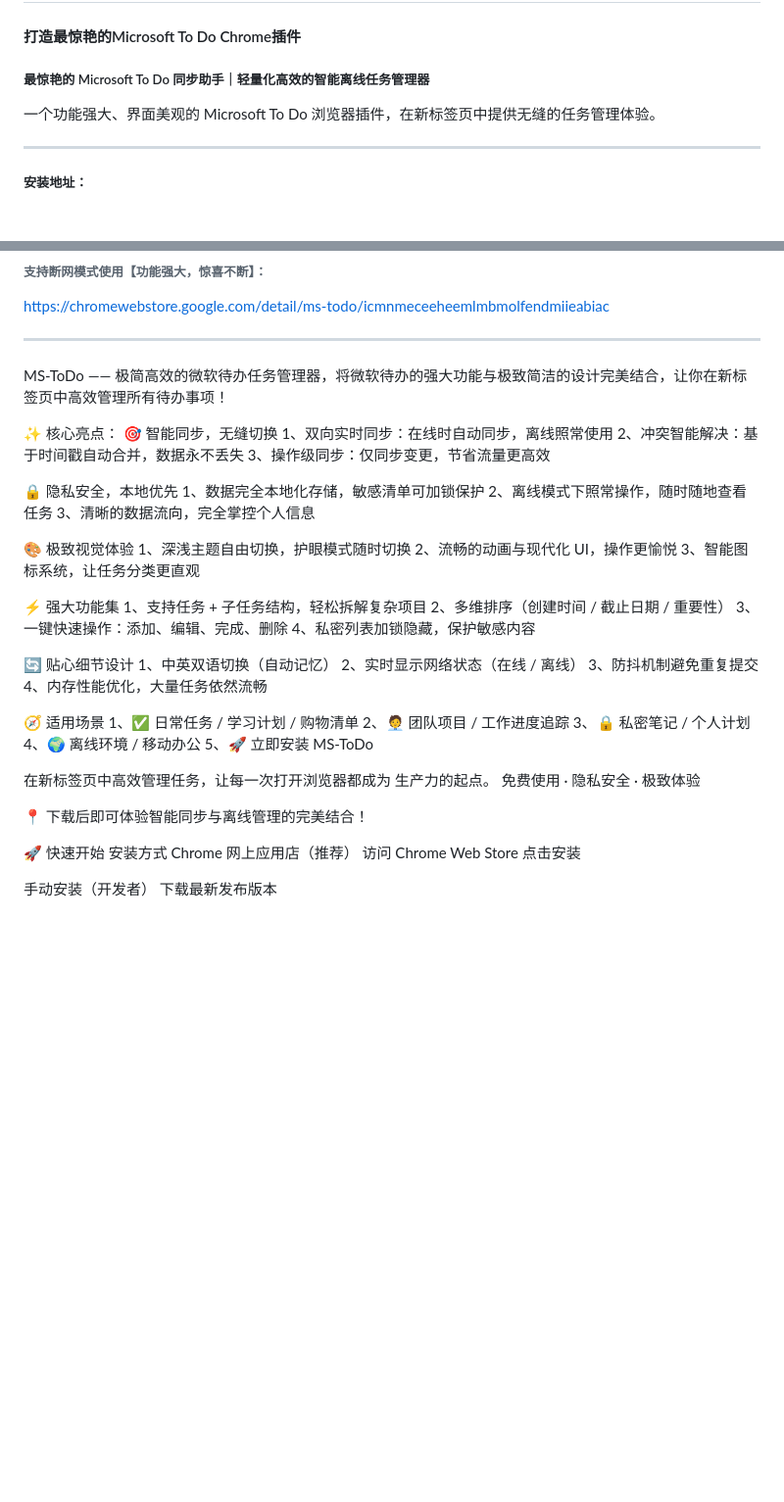
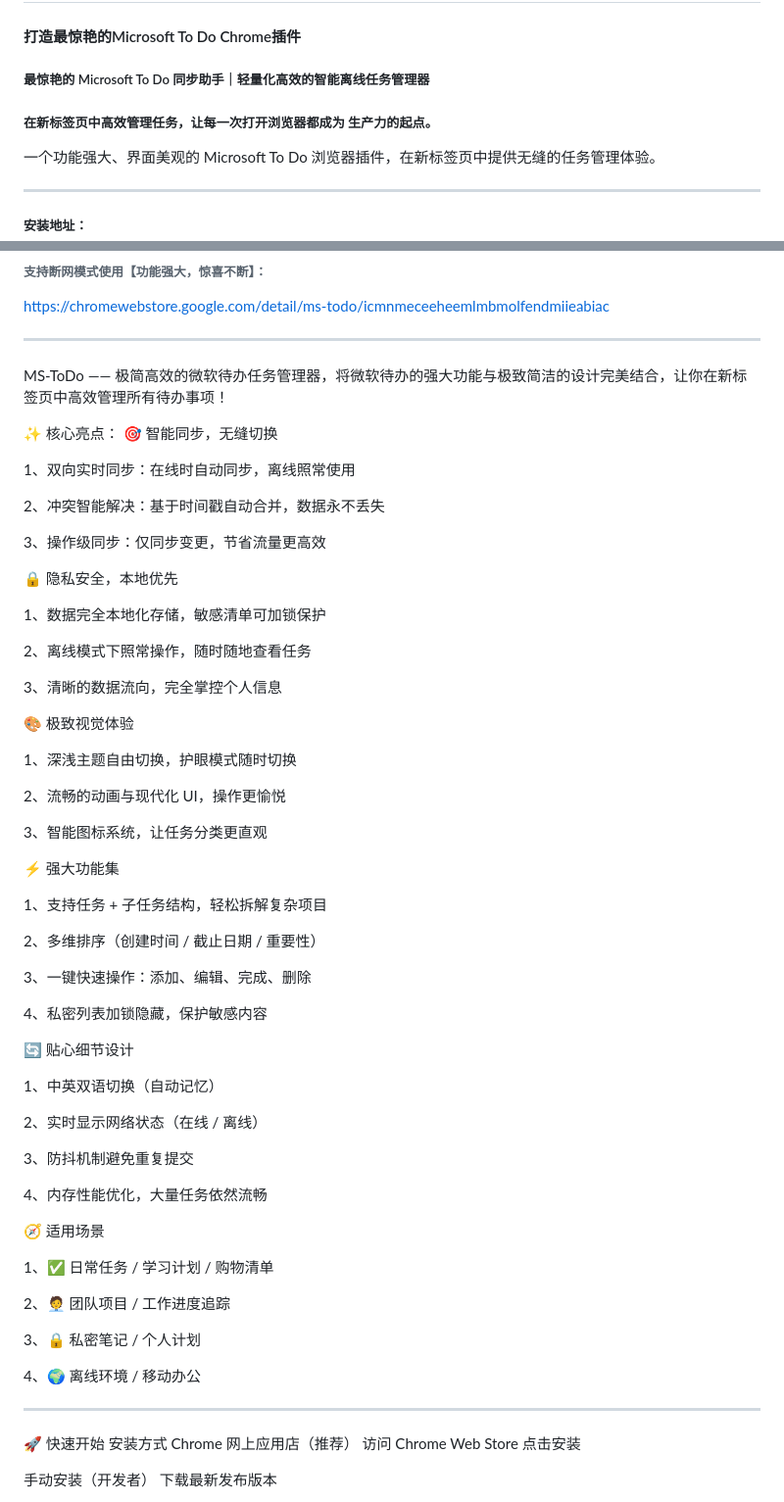
Before and after one commit to cuifuq7/ms-todo, a Markdown page: README.md, 2 parts joined by grey strips. Shown: that part at 98% size. Rendered like a GitHub page; blank space fills up the shorter version.

Commit message:
Update README with new features and details
Added new features and details about the MS-ToDo Chrome extension, including core highlights, privacy, visual experience, functionality, and usage scenarios.

```diff
--- a/README.md
+++ b/README.md
@@ -1,6 +1,8 @@
 # MS-todo(Microsoft To Do)
 #### 打造最惊艳的Microsoft To Do Chrome插件
 ##### 最惊艳的 Microsoft To Do 同步助手｜轻量化高效的智能离线任务管理器
+##### 在新标签页中高效管理任务，让每一次打开浏览器都成为 生产力的起点。
+
 
 一个功能强大、界面美观的 Microsoft To Do 浏览器插件，在新标签页中提供无缝的任务管理体验。
 
@@ -22,45 +24,60 @@ MS-ToDo —— 极简高效的微软待办任务管理器，将微软待办的
 
 ✨ 核心亮点：
 🎯 智能同步，无缝切换
+
 1、双向实时同步：在线时自动同步，离线照常使用
+
 2、冲突智能解决：基于时间戳自动合并，数据永不丢失
+
 3、操作级同步：仅同步变更，节省流量更高效
 
 🔒 隐私安全，本地优先
+
 1、数据完全本地化存储，敏感清单可加锁保护
+
 2、离线模式下照常操作，随时随地查看任务
+
 3、清晰的数据流向，完全掌控个人信息
 
 🎨 极致视觉体验
+
 1、深浅主题自由切换，护眼模式随时切换
+
 2、流畅的动画与现代化 UI，操作更愉悦
+
 3、智能图标系统，让任务分类更直观
 
 ⚡ 强大功能集
+
 1、支持任务 + 子任务结构，轻松拆解复杂项目
+
 2、多维排序（创建时间 / 截止日期 / 重要性）
+
 3、一键快速操作：添加、编辑、完成、删除
+
 4、私密列表加锁隐藏，保护敏感内容
 
 🔄 贴心细节设计
+
 1、中英双语切换（自动记忆）
+
 2、实时显示网络状态（在线 / 离线）
+
 3、防抖机制避免重复提交
+
 4、内存性能优化，大量任务依然流畅
 
 🧭 适用场景
+
 1、✅ 日常任务 / 学习计划 / 购物清单
+
 2、🧑‍💼 团队项目 / 工作进度追踪
+
 3、🔒 私密笔记 / 个人计划
+
 4、🌍 离线环境 / 移动办公
-5、🚀 立即安装 MS-ToDo
 
-在新标签页中高效管理任务，让每一次打开浏览器都成为 生产力的起点。
-免费使用 · 隐私安全 · 极致体验
-
-📍 下载后即可体验智能同步与离线管理的完美结合！
-
-
+------------------------------------------------------------------------
 
 🚀 快速开始
 安装方式
```
